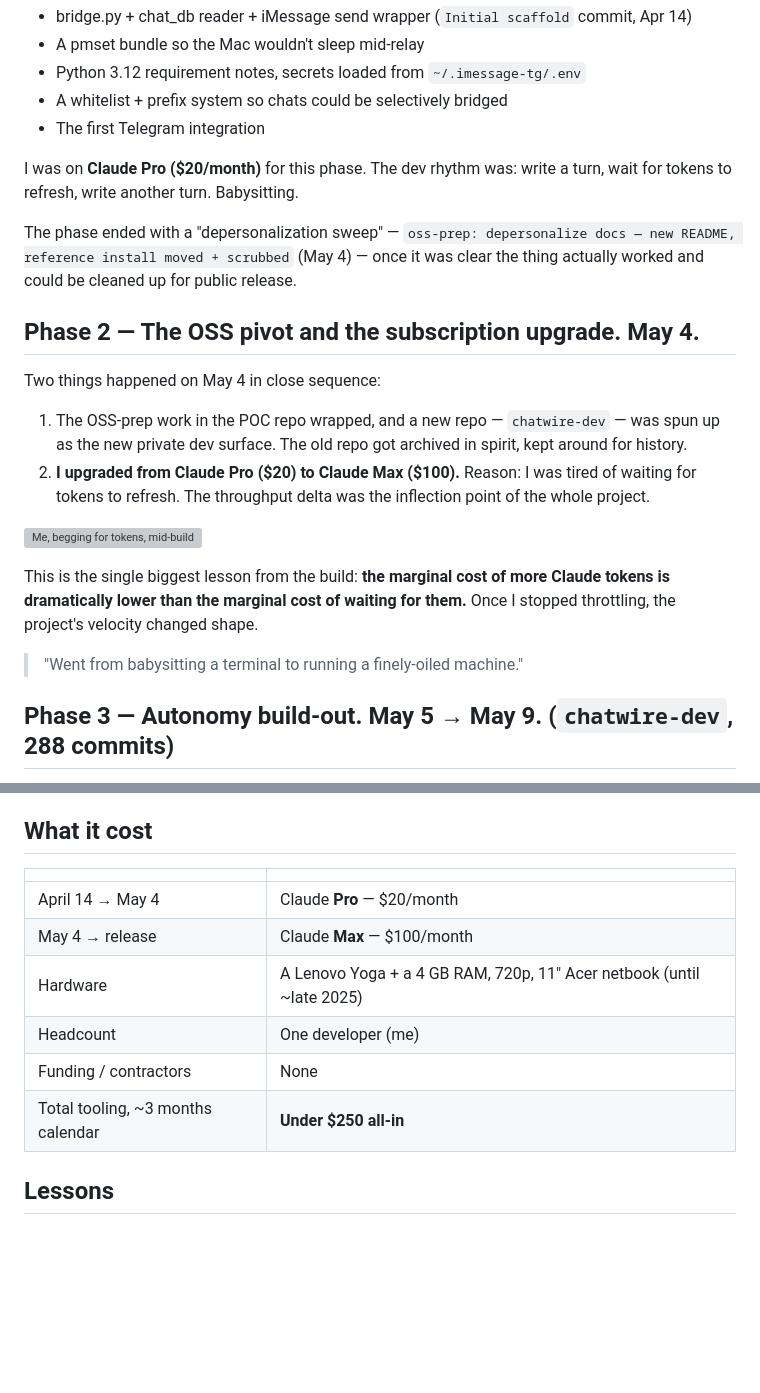
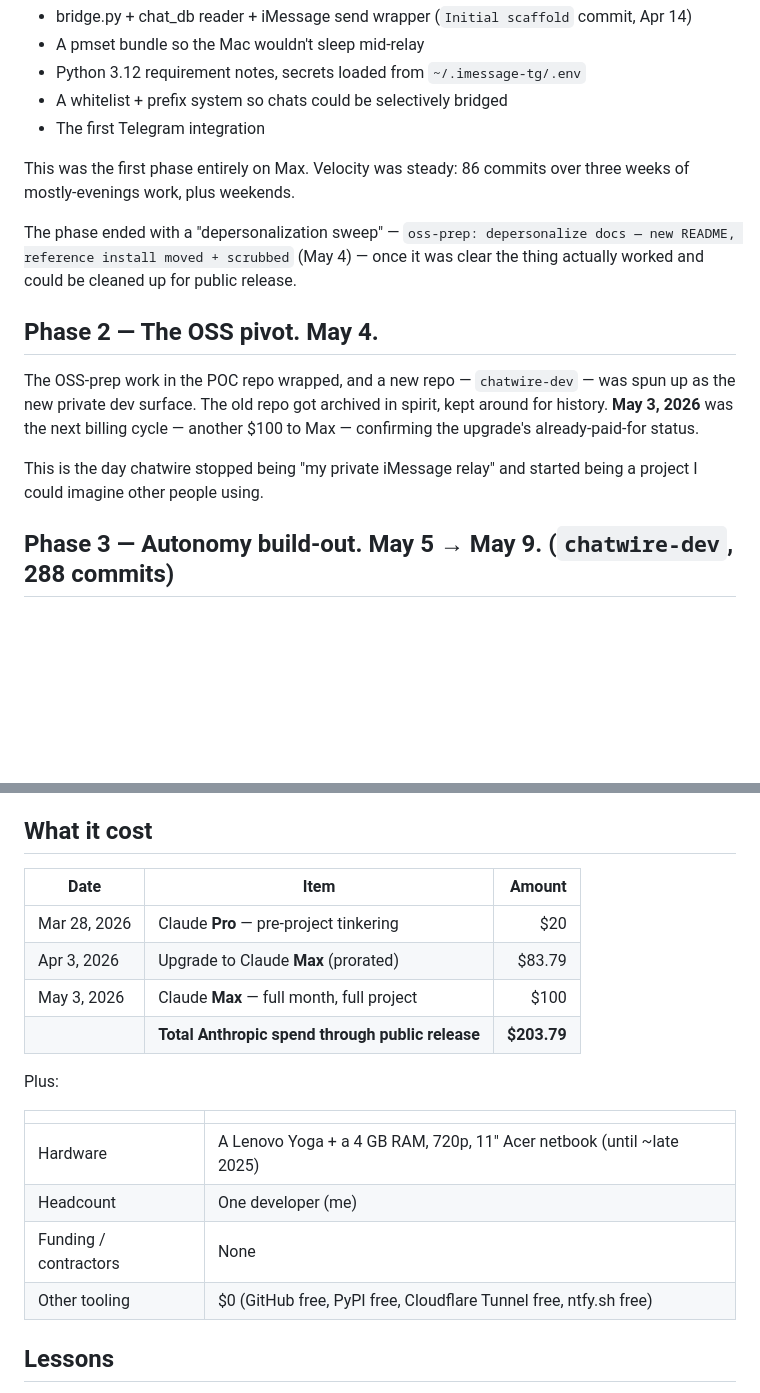
Before and after one commit to allenbina/chatwire, a Markdown page: JOURNEY.md, 2 parts joined by grey strips. Drawn GitHub-style; blank space fills up the shorter version; grey boxes are pictures that could not be loaded.

Commit message:
Fix upgrade timeline: Pro→Max happened Apr 3 (pre-POC), not May 4

```diff
--- a/JOURNEY.md
+++ b/JOURNEY.md
@@ -54,22 +74,15 @@ What landed in this phase:
 - A whitelist + prefix system so chats could be selectively bridged
 - The first Telegram integration
 
-I was on **Claude Pro ($20/month)** for this phase. The dev rhythm was: write a turn, wait for tokens to refresh, write another turn. Babysitting.
+This was the first phase entirely on Max. Velocity was steady: 86 commits over three weeks of mostly-evenings work, plus weekends.
 
 The phase ended with a "depersonalization sweep" — `oss-prep: depersonalize docs — new README, reference install moved + scrubbed` (May 4) — once it was clear the thing actually worked and could be cleaned up for public release.
 
-## Phase 2 — The OSS pivot and the subscription upgrade. May 4.
+## Phase 2 — The OSS pivot. May 4.
 
-Two things happened on May 4 in close sequence:
+The OSS-prep work in the POC repo wrapped, and a new repo — `chatwire-dev` — was spun up as the new private dev surface. The old repo got archived in spirit, kept around for history. **May 3, 2026** was the next billing cycle — another $100 to Max — confirming the upgrade's already-paid-for status.
 
-1. The OSS-prep work in the POC repo wrapped, and a new repo — `chatwire-dev` — was spun up as the new private dev surface. The old repo got archived in spirit, kept around for history.
-2. **I upgraded from Claude Pro ($20) to Claude Max ($100).** Reason: I was tired of waiting for tokens to refresh. The throughput delta was the inflection point of the whole project.
-
-![Me, begging for tokens, mid-build](./assets/branding/need-ai-tokens.png)
-
-This is the single biggest lesson from the build: **the marginal cost of more Claude tokens is dramatically lower than the marginal cost of waiting for them.** Once I stopped throttling, the project's velocity changed shape.
-
-> "Went from babysitting a terminal to running a finely-oiled machine."
+This is the day chatwire stopped being "my private iMessage relay" and started being a project I could imagine other people using.
 
 ## Phase 3 — Autonomy build-out. May 5 → May 9. (`chatwire-dev`, 288 commits)
 
@@ -143,14 +156,21 @@ The third commit is the one I owe you a small confession on: a single docstring
 
 ## What it cost
 
+| Date | Item | Amount |
+|---|---|---:|
+| Mar 28, 2026 | Claude **Pro** — pre-project tinkering | $20 |
+| Apr 3, 2026 | Upgrade to Claude **Max** (prorated) | $83.79 |
+| May 3, 2026 | Claude **Max** — full month, full project | $100 |
+| | **Total Anthropic spend through public release** | **$203.79** |
+
+Plus:
+
 | | |
 |---|---|
-| April 14 → May 4 | Claude **Pro** — $20/month |
-| May 4 → release | Claude **Max** — $100/month |
 | Hardware | A Lenovo Yoga + a 4 GB RAM, 720p, 11" Acer netbook (until ~late 2025) |
 | Headcount | One developer (me) |
 | Funding / contractors | None |
-| Total tooling, ~3 months calendar | **Under $250 all-in** |
+| Other tooling | $0 (GitHub free, PyPI free, Cloudflare Tunnel free, ntfy.sh free) |
 
 ## Lessons
 
```
Also changed, not shown: other parts of JOURNEY.md (+21 -1 lines).
